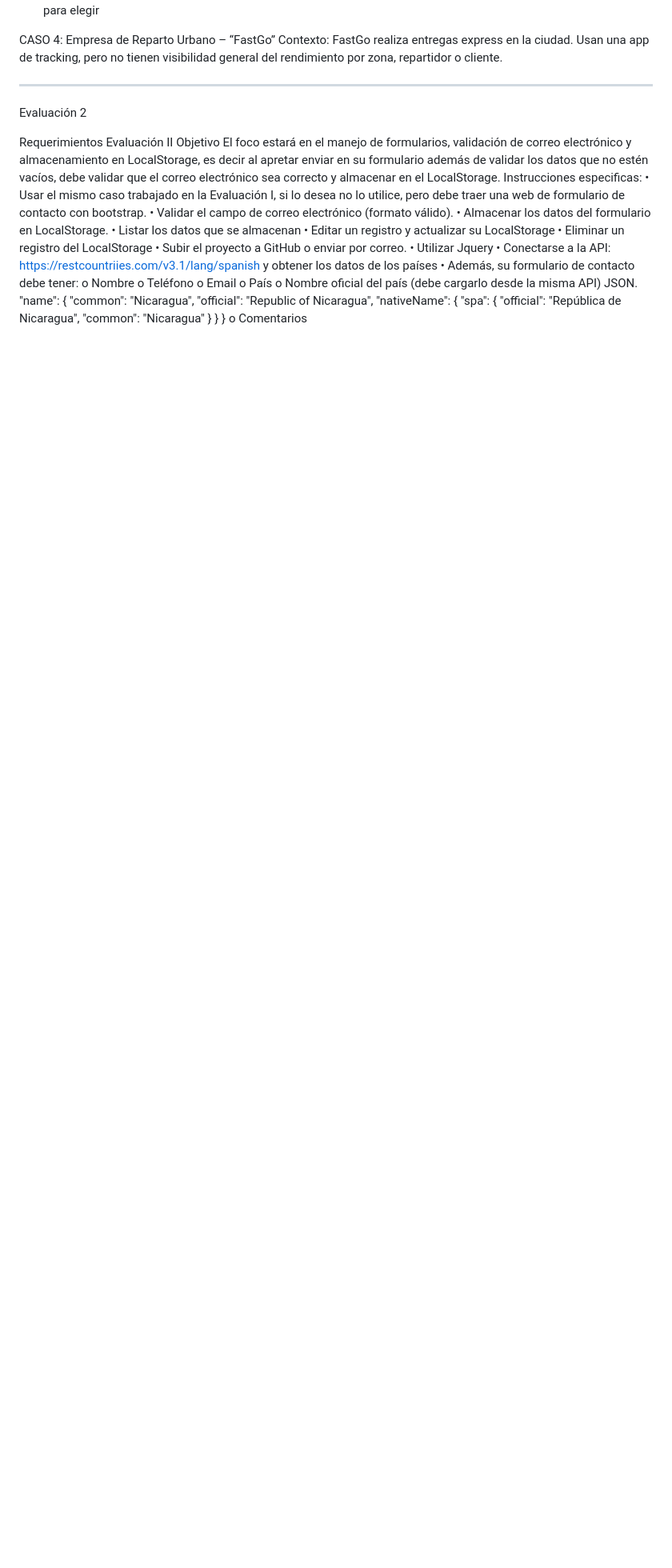
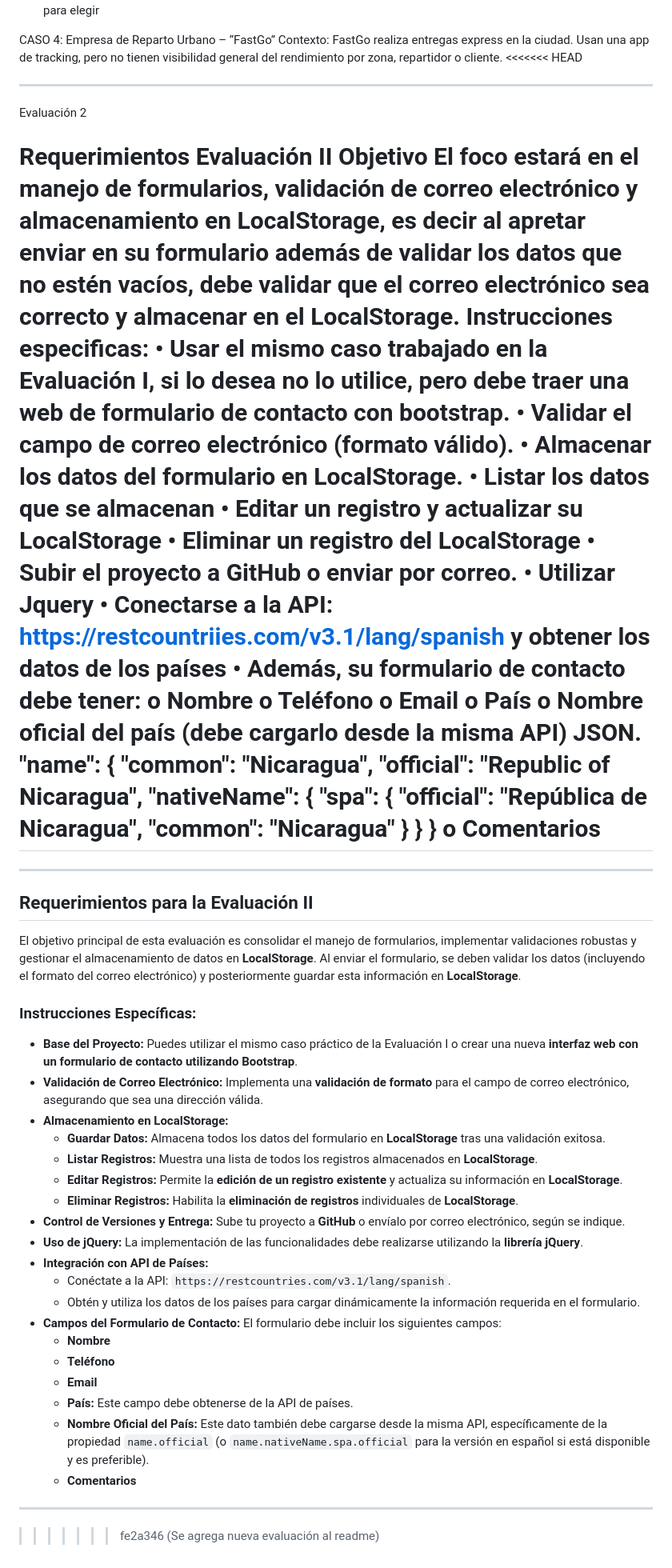
Before and after one commit to Edgaarrdd/EvaluacionFrontEnd, a Markdown page: README.md, the part around the change. Shown at 80% size. Drawn GitHub-style; blank space fills up the shorter version.

Commit message:
Se agrega nueva evaluación al readme

```diff
--- a/README.md
+++ b/README.md
@@ -44,6 +44,7 @@ Casos para elegir
 CASO 4: Empresa de Reparto Urbano – “FastGo”
 Contexto:
 FastGo realiza entregas express en la ciudad. Usan una app de tracking, pero no tienen visibilidad general del rendimiento por zona, repartidor o cliente.
+<<<<<<< HEAD
 
 ---------------------------------------------------------------------------------------------------------------------------------------------------------------
 Evaluación 2
@@ -77,3 +78,35 @@ o	Nombre oficial del país (debe cargarlo desde la misma API) JSON.
       }
     }
 o	Comentarios
+=======
+
+---
+
+## Requerimientos para la Evaluación II
+
+El objetivo principal de esta evaluación es consolidar el manejo de formularios, implementar validaciones robustas y gestionar el almacenamiento de datos en **LocalStorage**. Al enviar el formulario, se deben validar los datos (incluyendo el formato del correo electrónico) y posteriormente guardar esta información en **LocalStorage**.
+
+### Instrucciones Específicas:
+
+* **Base del Proyecto:** Puedes utilizar el mismo caso práctico de la Evaluación I o crear una nueva **interfaz web con un formulario de contacto utilizando Bootstrap**.
+* **Validación de Correo Electrónico:** Implementa una **validación de formato** para el campo de correo electrónico, asegurando que sea una dirección válida.
+* **Almacenamiento en LocalStorage:**
+    * **Guardar Datos:** Almacena todos los datos del formulario en **LocalStorage** tras una validación exitosa.
+    * **Listar Registros:** Muestra una lista de todos los registros almacenados en **LocalStorage**.
+    * **Editar Registros:** Permite la **edición de un registro existente** y actualiza su información en **LocalStorage**.
+    * **Eliminar Registros:** Habilita la **eliminación de registros** individuales de **LocalStorage**.
+* **Control de Versiones y Entrega:** Sube tu proyecto a **GitHub** o envíalo por correo electrónico, según se indique.
+* **Uso de jQuery:** La implementación de las funcionalidades debe realizarse utilizando la **librería jQuery**.
+* **Integración con API de Países:**
+    * Conéctate a la API: `https://restcountries.com/v3.1/lang/spanish`.
+    * Obtén y utiliza los datos de los países para cargar dinámicamente la información requerida en el formulario.
+* **Campos del Formulario de Contacto:** El formulario debe incluir los siguientes campos:
+    * **Nombre**
+    * **Teléfono**
+    * **Email**
+    * **País:** Este campo debe obtenerse de la API de países.
+    * **Nombre Oficial del País:** Este dato también debe cargarse desde la misma API, específicamente de la propiedad `name.official` (o `name.nativeName.spa.official` para la versión en español si está disponible y es preferible).
+    * **Comentarios**
+
+---
+>>>>>>> fe2a346 (Se agrega nueva evaluación al readme)
```
